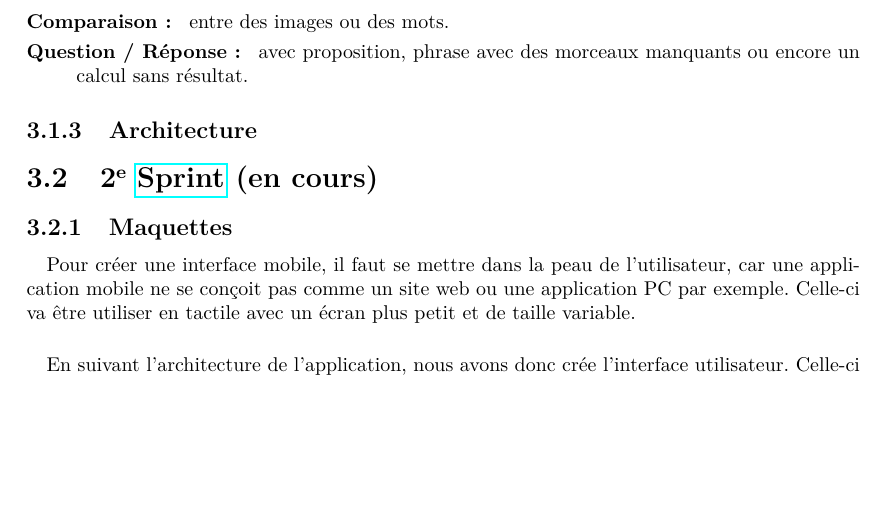
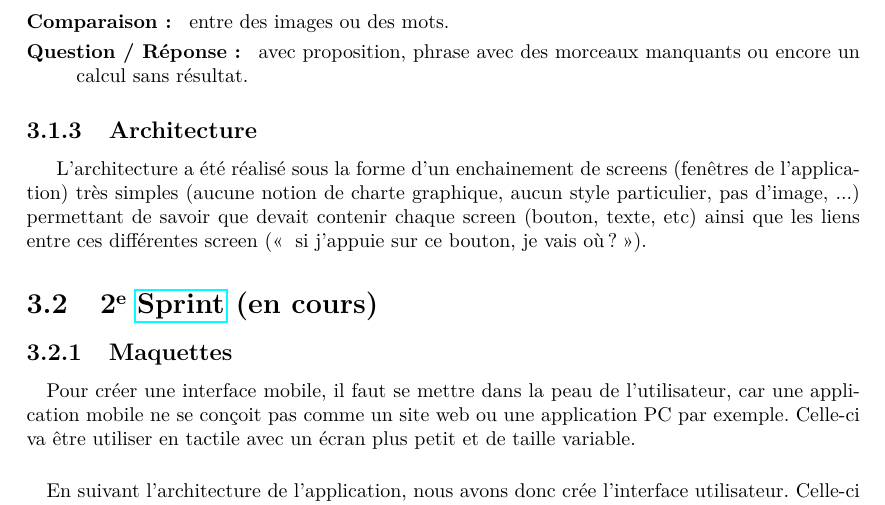
Before and after one commit to jponcy/pepitMobil-rapport, a LaTeX document (rapport.tex): part of page 9 of 17, cut so that both start at the same text, the shorter picture padded with empty space. Compiled offline with pdfLaTeX.

Commit message:
#15 - Début de la partie

```diff
--- a/rapport.tex
+++ b/rapport.tex
@@ -175,7 +175,7 @@ La structure des données est la suivante : Niveau -> Thème -> Exercice -> Modu
 \item[Question / Réponse : ] avec proposition, phrase avec des morceaux manquants ou encore un calcul sans résultat.
 \end{description}
 \subsection{Architecture}
-% TODO à commencer ;)
+L'architecture a été réalisé sous la forme d'un enchainement de screens (fenêtres de l'application) très simples (aucune notion de charte graphique, aucun style particulier, pas d'image, ...) permettant de savoir que devait contenir chaque screen (bouton, texte, etc) ainsi que les liens entre ces différentes screen (\og{} si j'appuie sur ce bouton, je vais où ?\fg{}).
 %%% ************************************************** %
 \section{2\ieme{} \sprint{} (en cours)}
 \label{sprint2}
```
